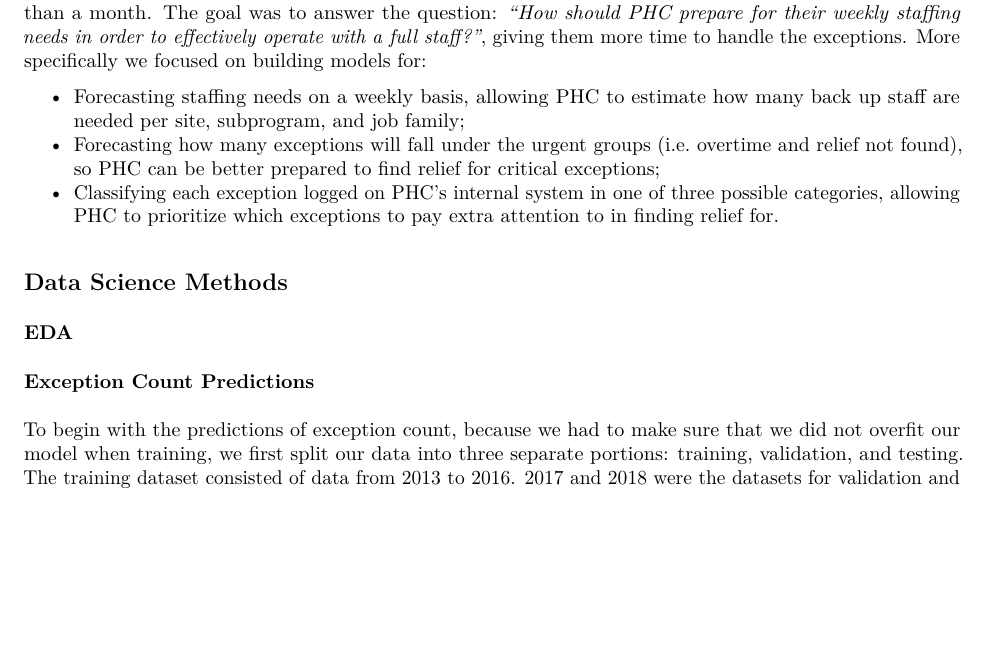
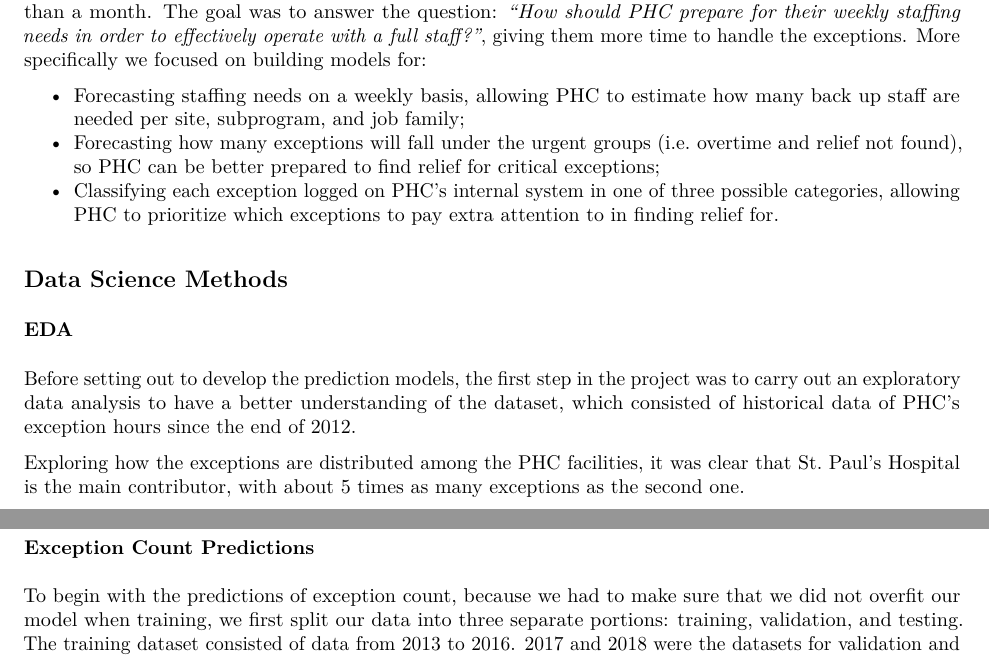
Before and after one commit to mchiriboga/Forecasting-of-Staffing-Needs-in-Health-Care, an R Markdown document (doc/Final_Report.Rmd): part of page 1 of 6 before the commit and two parts of pages 1 and 4 of 9 after it, the two joined at a grey line, cut so that both start at the same text, the shorter picture padded with empty space. The pictures show the output file doc/Final_Report.pdf that the author committed with the source.

Commit message:
Add EDA to Final_Report

````diff
--- a/doc/Final_Report.Rmd
+++ b/doc/Final_Report.Rmd
@@ -32,4 +34,22 @@ In this project, we partnered with PHC to predict staff needs based in their his
 
 ### EDA
 
+Before setting out to develop the prediction models, the first step in the project was to carry out an exploratory data analysis to have a better understanding of the dataset, which consisted of historical data of PHC's exception hours since the end of 2012.
 
+```{r load training data, include = FALSE}
+# Load the exception hours data
+exception_hours <- read_csv("../data/train.csv")
+```
+
+Exploring how the exceptions are distributed among the PHC facilities, it was clear that St. Paul’s Hospital is the main contributor, with about 5 times as many exceptions as the second one.
+
+```{r facilities rank}
+# Check the total number of exceptions by facilities
+(facilities <- exception_hours %>%
+  group_by(SITE) %>%
+  filter(SITE %in% c("Billable", "Brock Fahrni", "Holy Family",
+                     "Mt St Joseph", "PHC Corporate", "St John Hospice",
+                     "St Paul's Hospital", "SVH Honoria Conway", "SVH Langara",
+                     "Youville Residence")) %>%
+  summarise(count = n()) %>%
+  arrange(desc(count))
@@ -36,3 +87,16 @@ In this project, we partnered with PHC to predict staff needs based in their his
+  filter(LABOR_AGREEMENT == "NURS") %>%
+  group_by(JOB_FAMILY_DESCRIPTION) %>%
+  summarise(count = n()) %>%
+  arrange(desc(count)) %>%
+  mutate(cumsum = cumsum(count),
+        freq = round(count / sum(count), 3),
+        cum_freq = cumsum(freq))
+
+# Plot pareto
+nurs_job_family_count <- nurs_job_family$count
+names(nurs_job_family_count) <- nurs_job_family$`JOB_FAMILY_DESCRIPTION`
+pareto.chart(nurs_job_family_count, cumperc = seq(0, 100, by = 25), main = "Pareto chart for NURS job families")
+```
 
 ### Exception Count Predictions
 
````
Also changed, not shown: doc/Final_Report.pdf, doc/Final_Report.Rmd (35 more changed lines).
